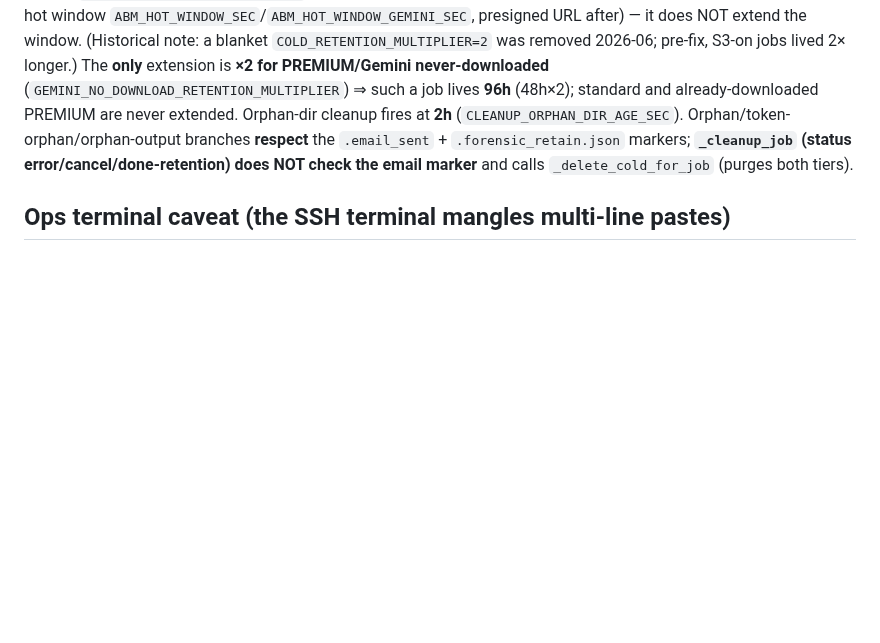
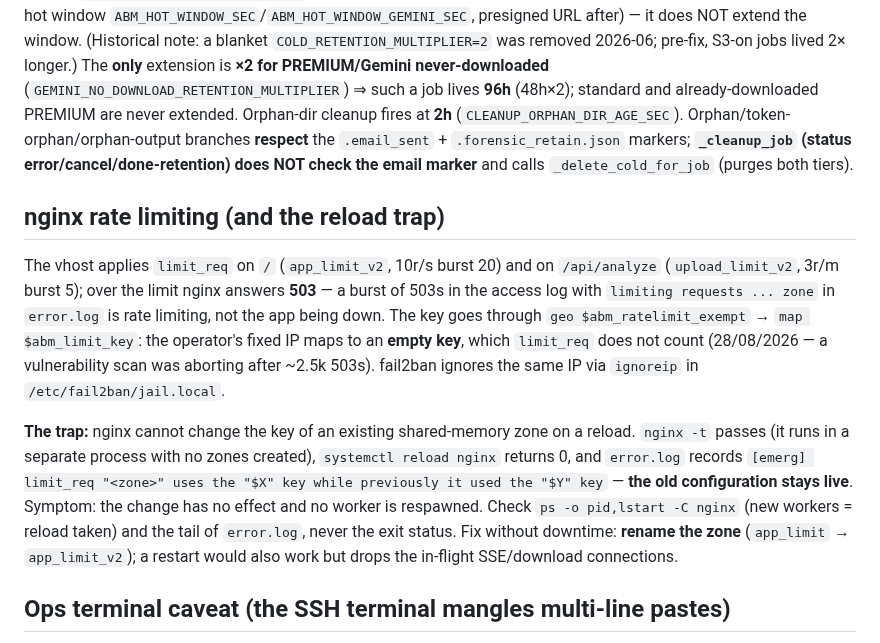
Before and after one commit to gfrangiamone/audiobook-maker, a Markdown page: docs/FORENSICS_PLAYBOOK.md, the part around the change. Drawn GitHub-style; blank space fills up the shorter version.

Commit message:
docs(forensics): rate limit nginx, esenzione IP scansioni e trappola del reload

```diff
--- a/docs/FORENSICS_PLAYBOOK.md
+++ b/docs/FORENSICS_PLAYBOOK.md
@@ -59,6 +59,12 @@ Env note when checking cold objects with boto3: read the env from `/proc/<pid>/e
 
 User-facing availability = base, **independent of cold storage**: EMAIL `ABM_JOB_RETENTION_SEC` (prod 86400=24h), Gemini `ABM_GEMINI_JOB_RETENTION_SEC` (172800=48h). Cold S3 only decides **where** the file is served (local during the hot window `ABM_HOT_WINDOW_SEC`/`ABM_HOT_WINDOW_GEMINI_SEC`, presigned URL after) — it does NOT extend the window. (Historical note: a blanket `COLD_RETENTION_MULTIPLIER=2` was removed 2026-06; pre-fix, S3-on jobs lived 2× longer.) The **only** extension is **×2 for PREMIUM/Gemini never-downloaded** (`GEMINI_NO_DOWNLOAD_RETENTION_MULTIPLIER`) ⇒ such a job lives **96h** (48h×2); standard and already-downloaded PREMIUM are never extended. Orphan-dir cleanup fires at **2h** (`CLEANUP_ORPHAN_DIR_AGE_SEC`). Orphan/token-orphan/orphan-output branches **respect** the `.email_sent` + `.forensic_retain.json` markers; **`_cleanup_job` (status error/cancel/done-retention) does NOT check the email marker** and calls `_delete_cold_for_job` (purges both tiers).
 
+## nginx rate limiting (and the reload trap)
+
+The vhost applies `limit_req` on `/` (`app_limit_v2`, 10r/s burst 20) and on `/api/analyze` (`upload_limit_v2`, 3r/m burst 5); over the limit nginx answers **503** — a burst of 503s in the access log with `limiting requests ... zone` in `error.log` is rate limiting, not the app being down. The key goes through `geo $abm_ratelimit_exempt` → `map $abm_limit_key`: the operator's fixed IP maps to an **empty key**, which `limit_req` does not count (28/08/2026 — a vulnerability scan was aborting after ~2.5k 503s). fail2ban ignores the same IP via `ignoreip` in `/etc/fail2ban/jail.local`.
+
+**The trap:** nginx cannot change the key of an existing shared-memory zone on a reload. `nginx -t` passes (it runs in a separate process with no zones created), `systemctl reload nginx` returns 0, and `error.log` records `[emerg] limit_req "<zone>" uses the "$X" key while previously it used the "$Y" key` — **the old configuration stays live**. Symptom: the change has no effect and no worker is respawned. Check `ps -o pid,lstart -C nginx` (new workers = reload taken) and the tail of `error.log`, never the exit status. Fix without downtime: **rename the zone** (`app_limit` → `app_limit_v2`); a restart would also work but drops the in-flight SSE/download connections.
+
 ## Ops terminal caveat (the SSH terminal mangles multi-line pastes)
 
 It hard-wraps long lines (breaking string literals / `python3 -c`) and auto-indents (breaking Python heredocs → `IndentationError`; an indented heredoc terminator hangs at `>`). **Reliable pattern**: base64-encode the whole script locally, then on the server:
```
